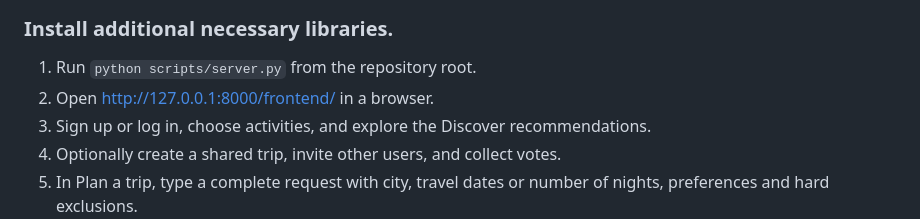
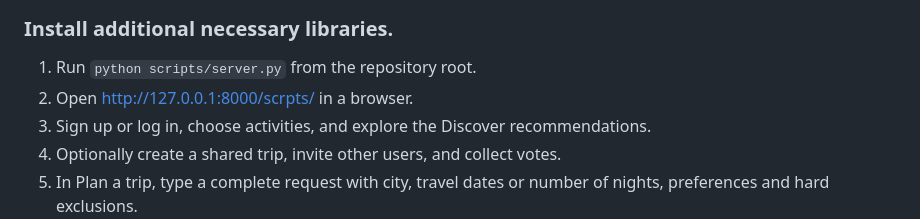
Before and after one commit to salmuqri/IRS_PM_GRP42_KPerfectDays, a Markdown page: README.md, the part around the change. Drawn GitHub-style.

```diff
--- a/README.md
+++ b/README.md
@@ -75,7 +75,7 @@ GEOAPIFY_API_KEY=OPTIONAL_KEY
 ### Install additional necessary libraries.
 
 1. Run `python scripts/server.py` from the repository root.
-2. Open http://127.0.0.1:8000/frontend/ in a browser.
+2. Open http://127.0.0.1:8000/scrpts/ in a browser.
 3. Sign up or log in, choose activities, and explore the Discover recommendations.
 4. Optionally create a shared trip, invite other users, and collect votes.
 5. In Plan a trip, type a complete request with city, travel dates or number of nights, preferences and hard exclusions.
```
